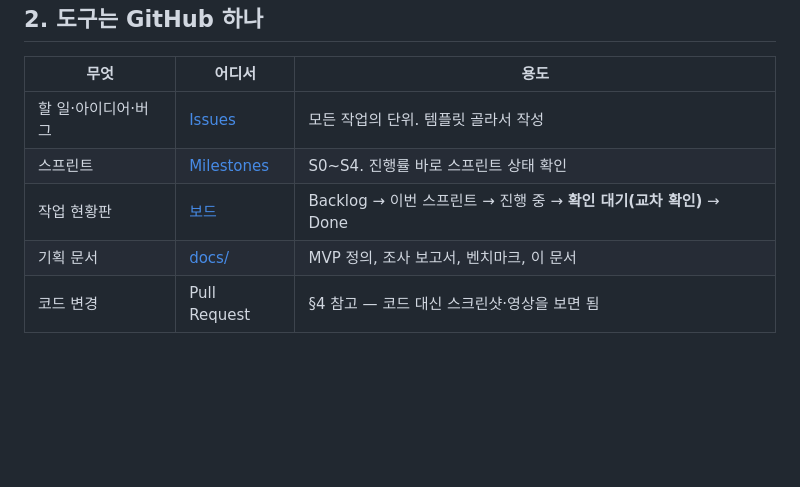
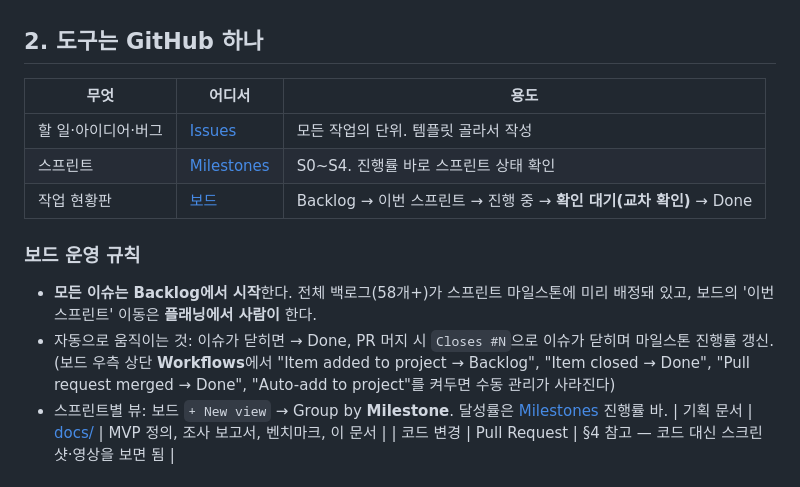
Before and after one commit to coldzero94/nexus, a Markdown page: docs/WORKFLOW.md, the part around the change. GitHub-like rendering; blank space fills up the shorter version.

Commit message:
chore: CLAUDE.md 프로젝트 규칙 추가 + 보드 운영 규칙 문서화
- CLAUDE.md: 문서=진실의 원천, 이슈/보드/마일스톤 관리 규칙,
  제품 불변 규칙(환금 금지·건강 수치 반출 금지 등), 개발 규칙
- WORKFLOW.md: 전 이슈 Backlog 시작 원칙 + Projects 내장 워크플로 안내

```diff
--- a/docs/WORKFLOW.md
+++ b/docs/WORKFLOW.md
@@ -22,6 +22,12 @@
 | 할 일·아이디어·버그 | [Issues](https://github.com/coldzero94/nexus/issues) | 모든 작업의 단위. 템플릿 골라서 작성 |
 | 스프린트 | [Milestones](https://github.com/coldzero94/nexus/milestones) | S0~S4. 진행률 바로 스프린트 상태 확인 |
 | 작업 현황판 | [보드](https://github.com/users/coldzero94/projects/1) | Backlog → 이번 스프린트 → 진행 중 → **확인 대기(교차 확인)** → Done |
+
+### 보드 운영 규칙
+
+- **모든 이슈는 Backlog에서 시작**한다. 전체 백로그(58개+)가 스프린트 마일스톤에 미리 배정돼 있고, 보드의 '이번 스프린트' 이동은 **플래닝에서 사람이** 한다.
+- 자동으로 움직이는 것: 이슈가 닫히면 → Done, PR 머지 시 `Closes #N`으로 이슈가 닫히며 마일스톤 진행률 갱신. (보드 우측 상단 **Workflows**에서 "Item added to project → Backlog", "Item closed → Done", "Pull request merged → Done", "Auto-add to project"를 켜두면 수동 관리가 사라진다)
+- 스프린트별 뷰: 보드 `+ New view` → Group by **Milestone**. 달성률은 [Milestones](https://github.com/coldzero94/nexus/milestones) 진행률 바.
 | 기획 문서 | [docs/](../docs/) | MVP 정의, 조사 보고서, 벤치마크, 이 문서 |
 | 코드 변경 | Pull Request | §4 참고 — 코드 대신 스크린샷·영상을 보면 됨 |
 
```
Also changed, not shown: CLAUDE.md (added, +58 -0 lines).
